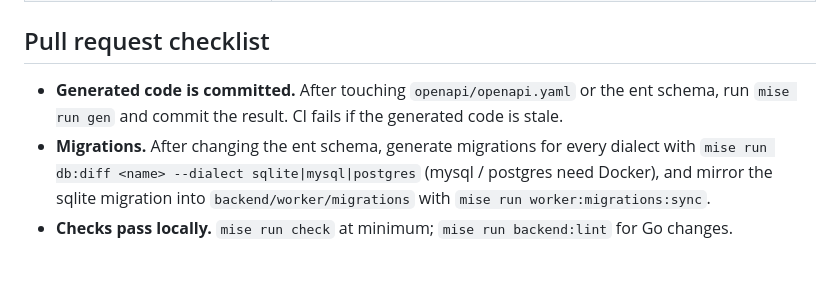
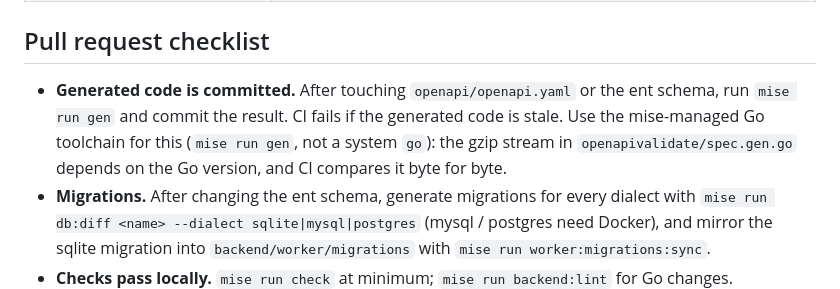
Before and after one commit to nonchan7720/pushshell, a Markdown page: CONTRIBUTING.md, the part around the change. Rendered like a GitHub page; blank space fills up the shorter version.

Commit message:
docs: note that generated code must use the mise-managed Go toolchain

```diff
--- a/CONTRIBUTING.md
+++ b/CONTRIBUTING.md
@@ -43,7 +43,9 @@ See the [README](README.md) for running the backend and the app, and
 ## Pull request checklist
 
 - **Generated code is committed.** After touching `openapi/openapi.yaml` or the ent schema, run
-  `mise run gen` and commit the result. CI fails if the generated code is stale.
+  `mise run gen` and commit the result. CI fails if the generated code is stale. Use the
+  mise-managed Go toolchain for this (`mise run gen`, not a system `go`): the gzip stream in
+  `openapivalidate/spec.gen.go` depends on the Go version, and CI compares it byte for byte.
 - **Migrations.** After changing the ent schema, generate migrations for every dialect with
   `mise run db:diff <name> --dialect sqlite|mysql|postgres` (mysql / postgres need Docker), and
   mirror the sqlite migration into `backend/worker/migrations` with
```
